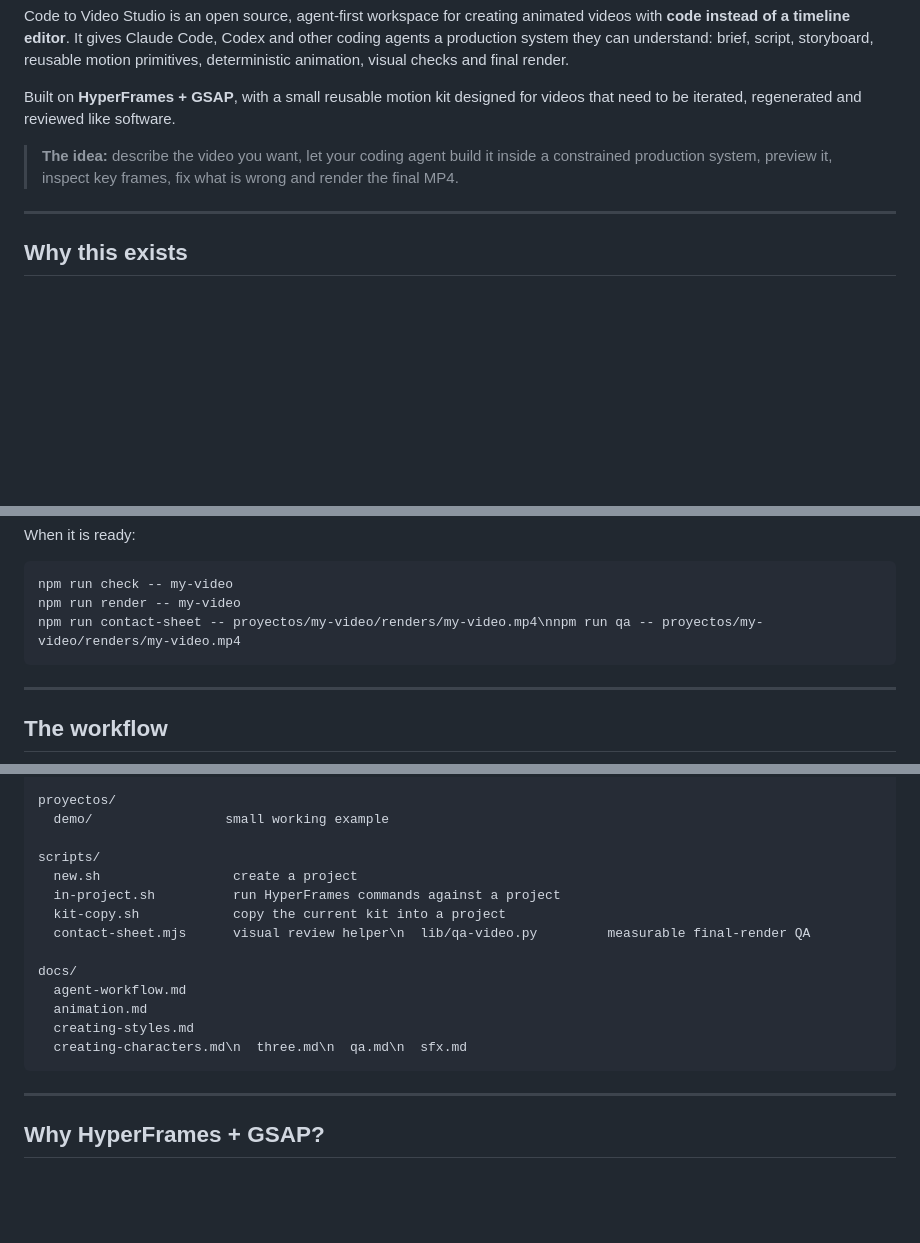
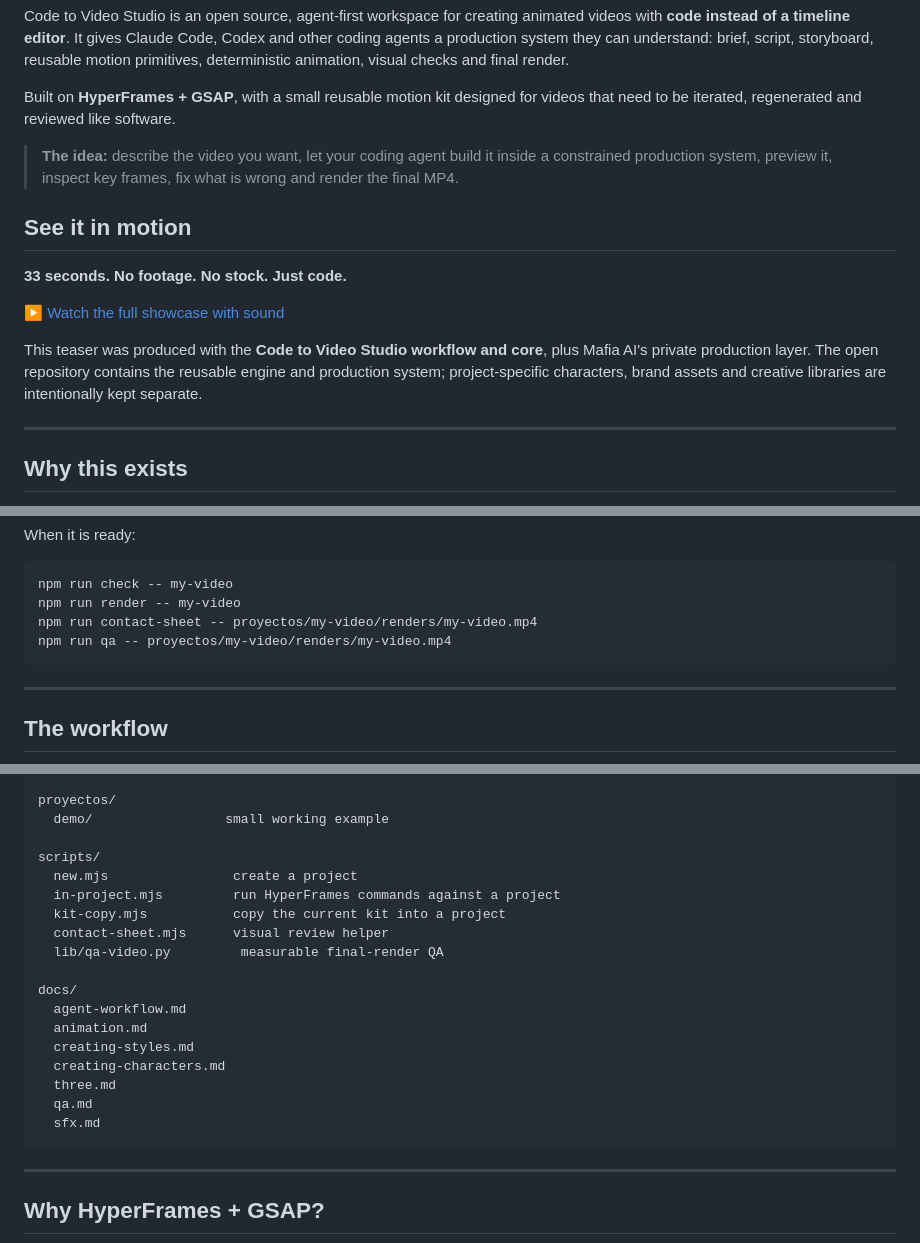
Before and after one commit to alexdcd/code-to-video-studio, a Markdown page: README.md, 3 parts joined by grey strips. Drawn GitHub-style; blank space fills up the shorter version.

Commit message:
Feature showcase teaser in README

````diff
--- a/README.md
+++ b/README.md
@@ -11,6 +11,14 @@ Code to Video Studio is an open source, agent-first workspace for creating anima
 Built on **HyperFrames + GSAP**, with a small reusable motion kit designed for videos that need to be iterated, regenerated and reviewed like software.
 
 > **The idea:** describe the video you want, let your coding agent build it inside a constrained production system, preview it, inspect key frames, fix what is wrong and render the final MP4.
+
+## See it in motion
+
+**33 seconds. No footage. No stock. Just code.**
+
+[▶ Watch the full showcase with sound](media/code-to-video-studio-teaser.mp4)
+
+This teaser was produced with the **Code to Video Studio workflow and core**, plus Mafia AI's private production layer. The open repository contains the reusable engine and production system; project-specific characters, brand assets and creative libraries are intentionally kept separate.
 
 ---
 
@@ -125,7 +134,8 @@ When it is ready:
 ```bash
 npm run check -- my-video
 npm run render -- my-video
-npm run contact-sheet -- proyectos/my-video/renders/my-video.mp4\nnpm run qa -- proyectos/my-video/renders/my-video.mp4
+npm run contact-sheet -- proyectos/my-video/renders/my-video.mp4
+npm run qa -- proyectos/my-video/renders/my-video.mp4
 ```
 
 ---
@@ -182,16 +192,20 @@ proyectos/
   demo/                 small working example
 
 scripts/
-  new.sh                 create a project
-  in-project.sh          run HyperFrames commands against a project
-  kit-copy.sh            copy the current kit into a project
-  contact-sheet.mjs      visual review helper\n  lib/qa-video.py         measurable final-render QA
+  new.mjs                create a project
+  in-project.mjs         run HyperFrames commands against a project
+  kit-copy.mjs           copy the current kit into a project
+  contact-sheet.mjs      visual review helper
+  lib/qa-video.py         measurable final-render QA
 
 docs/
   agent-workflow.md
   animation.md
   creating-styles.md
-  creating-characters.md\n  three.md\n  qa.md\n  sfx.md
+  creating-characters.md
+  three.md
+  qa.md
+  sfx.md
 ```
 
 ---
````
Also changed, not shown: other parts of README.md (+2 -1 lines).
